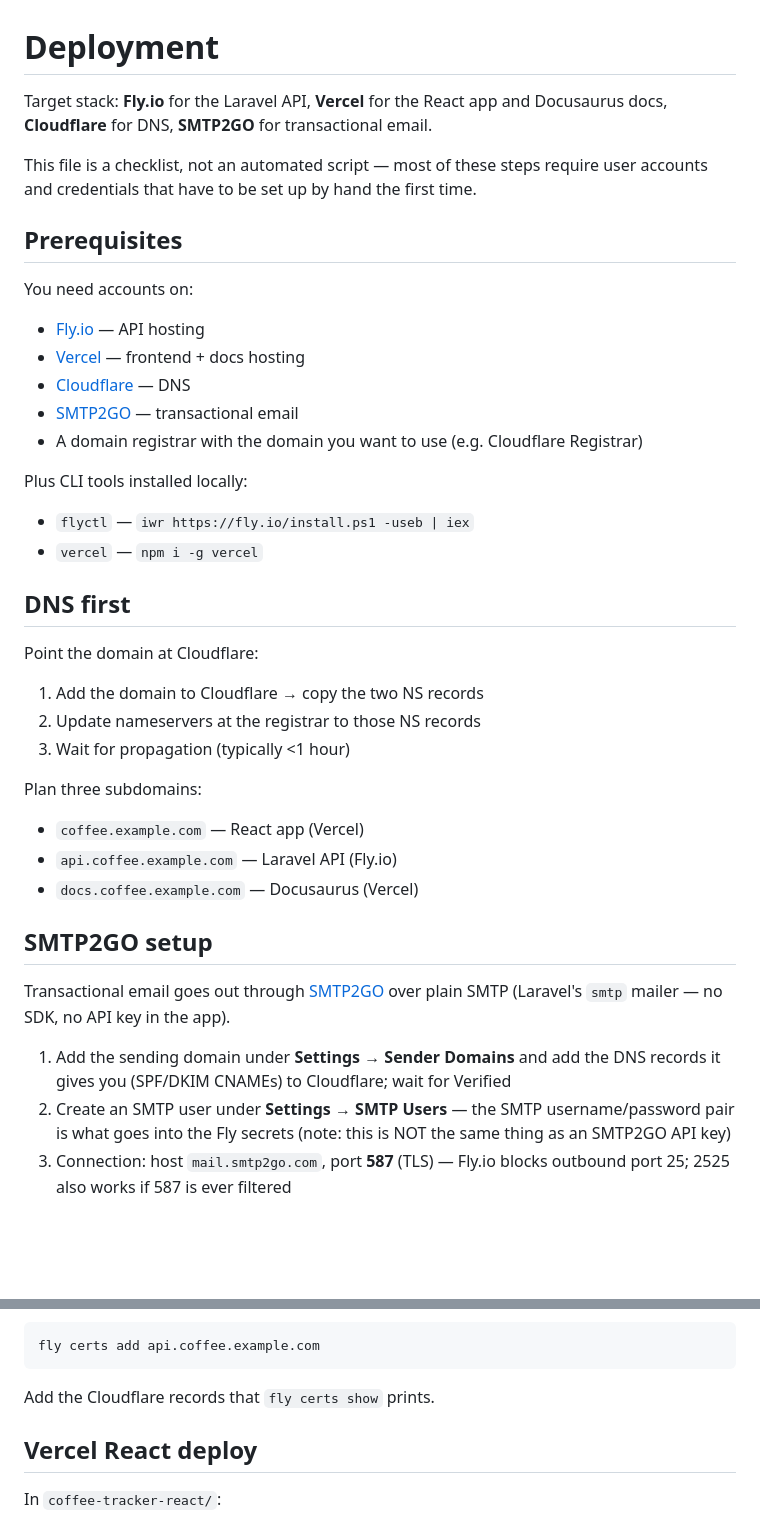
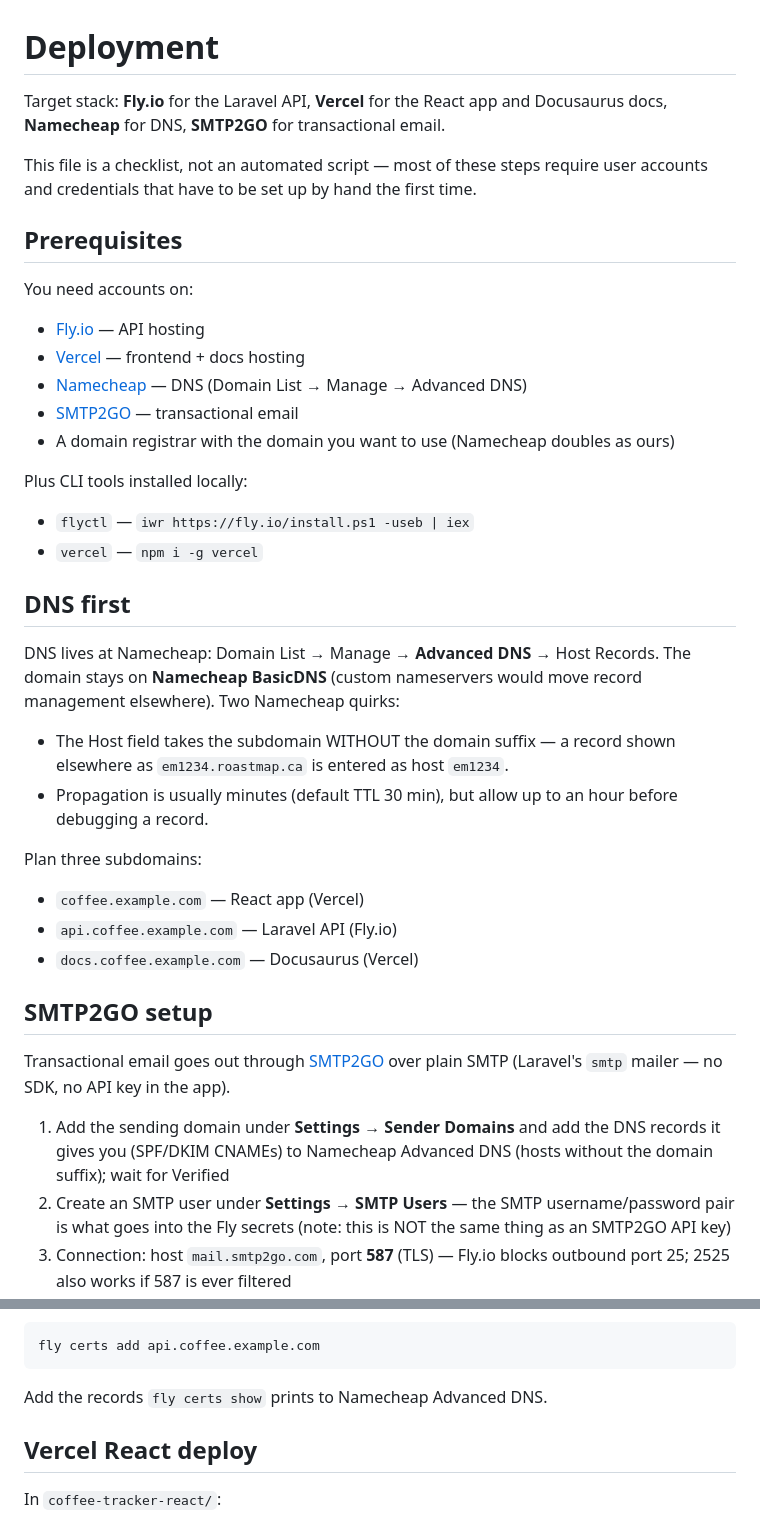
Before and after one commit to jameshiggins/coffee-tracker-laravel, a Markdown page: docs/deploy.md, 2 parts joined by grey strips. GitHub-like rendering; blank space fills up the shorter version.

Commit message:
Docs: DNS is Namecheap, not Cloudflare
Operator confirmed the domain is managed on Namecheap BasicDNS
(Advanced DNS host records, hosts entered without the domain suffix).
deploy.md said Cloudflare throughout — following it during the SMTP2GO
sender-domain setup would have someone hunting for a Cloudflare account
that doesn't exist.

Co-Authored-By: Claude Sonnet 5 <noreply@anthropic.com>

````diff
--- a/docs/deploy.md
+++ b/docs/deploy.md
@@ -1,7 +1,7 @@
 # Deployment
 
 Target stack: **Fly.io** for the Laravel API, **Vercel** for the React app
-and Docusaurus docs, **Cloudflare** for DNS, **SMTP2GO** for transactional
+and Docusaurus docs, **Namecheap** for DNS, **SMTP2GO** for transactional
 email.
 
 This file is a checklist, not an automated script — most of these steps
@@ -13,9 +13,9 @@ first time.
 You need accounts on:
 - [Fly.io](https://fly.io) — API hosting
 - [Vercel](https://vercel.com) — frontend + docs hosting
-- [Cloudflare](https://cloudflare.com) — DNS
+- [Namecheap](https://www.namecheap.com) — DNS (Domain List → Manage → Advanced DNS)
 - [SMTP2GO](https://www.smtp2go.com) — transactional email
-- A domain registrar with the domain you want to use (e.g. Cloudflare Registrar)
+- A domain registrar with the domain you want to use (Namecheap doubles as ours)
 
 Plus CLI tools installed locally:
 - `flyctl` — `iwr https://fly.io/install.ps1 -useb | iex`
@@ -23,10 +23,13 @@ Plus CLI tools installed locally:
 
 ## DNS first
 
-Point the domain at Cloudflare:
-1. Add the domain to Cloudflare → copy the two NS records
-2. Update nameservers at the registrar to those NS records
-3. Wait for propagation (typically <1 hour)
+DNS lives at Namecheap: Domain List → Manage → **Advanced DNS** → Host
+Records. The domain stays on **Namecheap BasicDNS** (custom nameservers
+would move record management elsewhere). Two Namecheap quirks:
+- The Host field takes the subdomain WITHOUT the domain suffix — a record
+  shown elsewhere as `em1234.roastmap.ca` is entered as host `em1234`.
+- Propagation is usually minutes (default TTL 30 min), but allow up to an
+  hour before debugging a record.
 
 Plan three subdomains:
 - `coffee.example.com` — React app (Vercel)
@@ -39,7 +42,8 @@ Transactional email goes out through [SMTP2GO](https://www.smtp2go.com) over
 plain SMTP (Laravel's `smtp` mailer — no SDK, no API key in the app).
 
 1. Add the sending domain under **Settings → Sender Domains** and add the
-   DNS records it gives you (SPF/DKIM CNAMEs) to Cloudflare; wait for Verified
+   DNS records it gives you (SPF/DKIM CNAMEs) to Namecheap Advanced DNS
+   (hosts without the domain suffix); wait for Verified
 2. Create an SMTP user under **Settings → SMTP Users** — the SMTP
    username/password pair is what goes into the Fly secrets (note: this is
    NOT the same thing as an SMTP2GO API key)
@@ -106,7 +110,7 @@ Map the custom domain:
 ```
 fly certs add api.coffee.example.com
 ```
-Add the Cloudflare records that `fly certs show` prints.
+Add the records `fly certs show` prints to Namecheap Advanced DNS.
 
 ## Vercel React deploy
 
````
